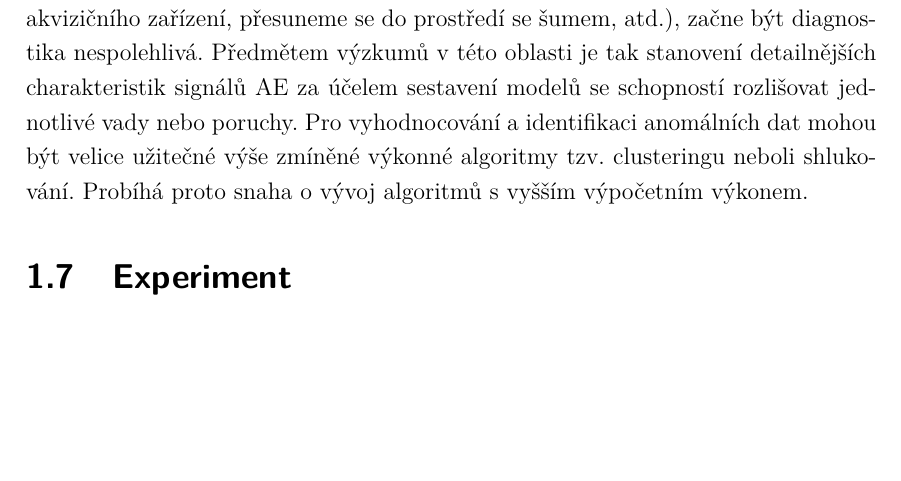
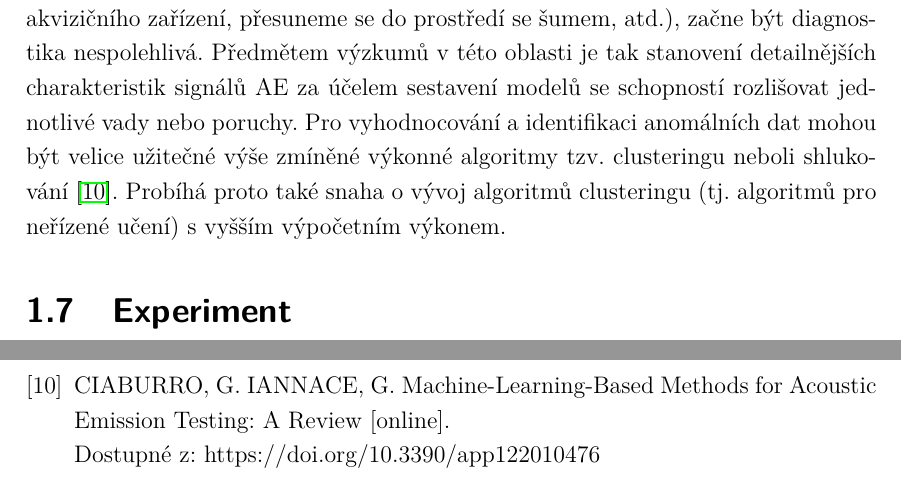
Before and after one commit to mylittlethunder/BPC-SBP_zdrojovy_text, a LaTeX thesis (256421_semestralni_prace.tex, which reads text/literatura.tex, text/reseni.tex): part of page 36 of 57 before the commit and two parts of pages 36 and 44 of 57 after it, the two joined at a grey line, cut so that both start at the same text, the shorter picture padded with empty space. Compiled offline with pdfLaTeX.

Commit message:
Hotová první verze teoretické části včetně veškerých citací! Přidej tag

```diff
--- a/text/literatura.tex
+++ b/text/literatura.tex
@@ -30,6 +30,9 @@ GHAJARI, M., SHARIF-KHODAEI, ALIABADI, M. H. Identification of impact force for
 
 \bibitem{Noesis}
 KATTIS, S. Noesis – Advanced Data Analysis, Pattern Recognition \& Neural Networks Software For Acoustic Emission Applications [online].\\Dostupné~z:~https://www.ndt.net/article/dgzfp-ae-2017/papers/12.pdf
+\bibitem{Cia}
+CIABURRO, G. IANNACE, G. Machine-Learning-Based Methods for Acoustic Emission
+Testing: A Review [online].\\ Dostupné~z: https://doi.org/10.3390/app122010476
 \end{thebibliography}
 
 
--- a/text/reseni.tex
+++ b/text/reseni.tex
@@ -206,8 +206,9 @@ diagnostika nespolehlivá. Předmětem výzkumů v~této oblasti je tak stanoven
 detailnějších charakteristik
 signálů AE za účelem sestavení modelů se~schopností rozlišovat jednotlivé vady nebo~poruchy.
 Pro vyhodnocování a identifikaci anomálních dat mohou být velice užitečné
-výše zmíněné výkonné algoritmy tzv. clusteringu neboli shlukování.
-Probíhá proto snaha o vývoj algoritmů s vyšším výpočetním výkonem.
+výše zmíněné výkonné algoritmy tzv. clusteringu neboli shlukování \cite{Cia}.
+Probíhá proto také snaha o vývoj algoritmů clusteringu
+(tj. algoritmů pro neřízené učení) s vyšším výpočetním výkonem.
 
 \section{Experiment}
 První experiment byl
```
Also changed, not shown: sablona-obhaj.pdf.
